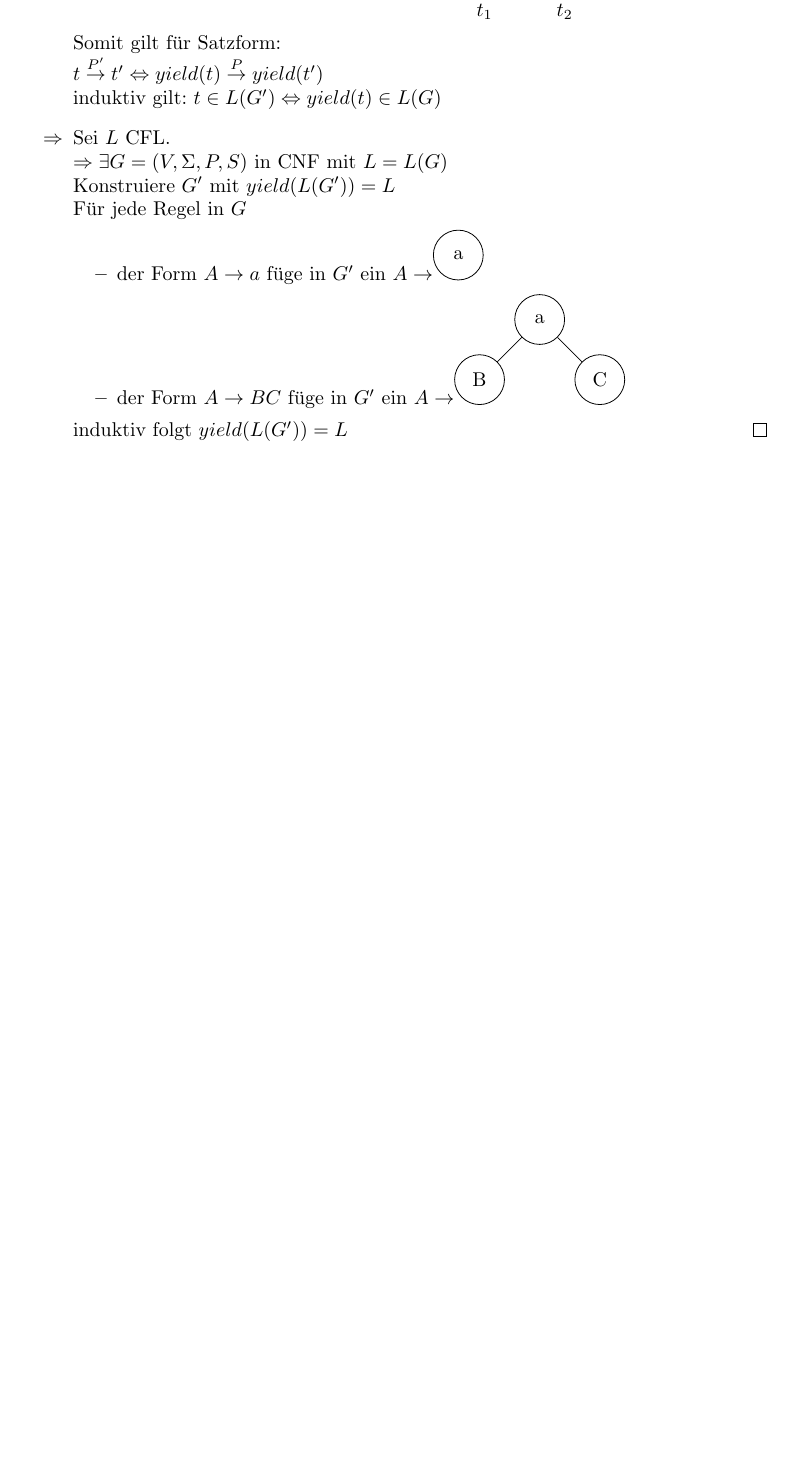
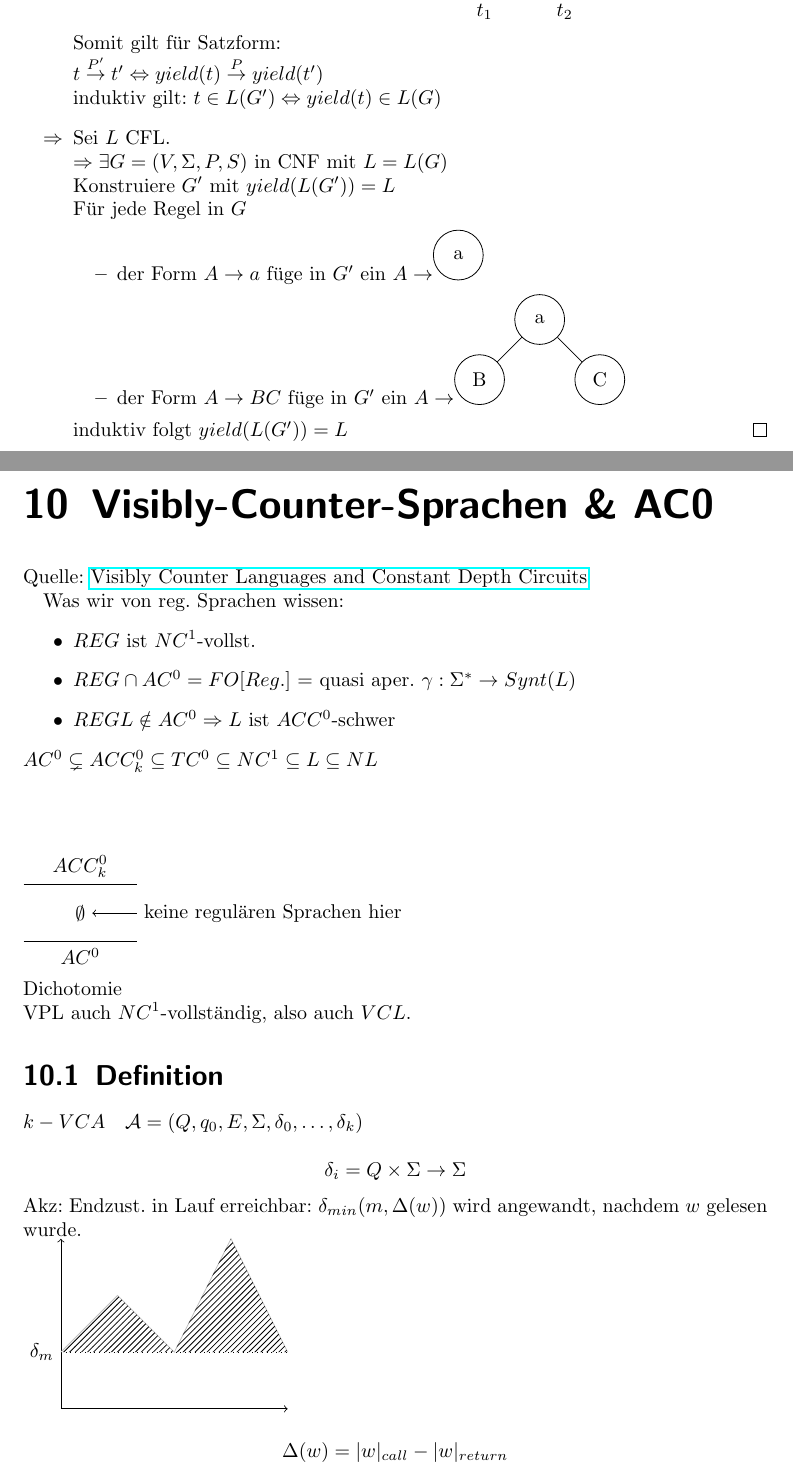
Before and after one commit to Ristridin/formale-sprachen-skript, a LaTeX document (skript.tex, which reads vplundac0.tex): part of page 48 of 48 before the commit and two parts of pages 48 and 49 of 50 after it, the two joined at a grey line, cut so that both start at the same text, the shorter picture padded with empty space. Compiled offline with pdfLaTeX.

Commit message:
Letztes Kapitel angefangen und Korrekturen

```diff
--- a/skript.tex
+++ b/skript.tex
@@ -4,6 +4,7 @@
 \usepackage{graphicx}
 \usepackage{dsfont}
 \usepackage{amsthm}
+\usepackage{mathrsfs}
 \usepackage{amsmath,amssymb}
 \usepackage{stmaryrd}
 \usepackage{xfrac}
@@ -12,7 +13,7 @@
 \usepackage{hyperref}
 \usepackage{tikz}
 \usepackage{cancel}
-\usetikzlibrary{positioning,shadows,arrows,automata,shapes,decorations.pathreplacing,shapes.gates.logic.IEC,calc,arrows}
+\usetikzlibrary{patterns,positioning,shadows,arrows,automata,shapes,decorations.pathreplacing,shapes.gates.logic.IEC,calc,arrows}
 
 \tikzstyle{branch}=[fill,shape=circle,minimum size=3pt,inner sep=0pt]
 \pgfkeys{/pgf/logic gate IEC symbol align/.cd,
@@ -56,4 +57,6 @@ Mitschrieb: Jan-Peter Hohloch}
         \input{omega.tex}
     \chapter{Baum-Sprachen}
         \input{baum.tex}
+	 \chapter{Visibly-Counter-Sprachen \& AC0}
+        \input{vplundac0.tex}
 \end{document}
--- /dev/null
+++ b/vplundac0.tex
@@ -0,0 +1,36 @@
+Quelle: \href{http://drops.dagstuhl.de/opus/volltexte/2015/4944/pdf/44.pdf}{Visibly Counter Languages
+and Constant Depth Circuits}
+
+Was wir von reg. Sprachen wissen:
+\begin{itemize}
+\item $REG$ ist $NC^1$-vollst.
+\item $REG\cap AC^0 = FO[Reg.]$
+	= quasi aper. $\gamma:\Sigma^*\to Synt(L)$
+\item $REG L \notin AC^0 \Rightarrow L \text{ ist } ACC^0 \text{-schwer}$
+\end{itemize}
+$AC^0 \subsetneq ACC_k^0 \subseteq TC^0 \subseteq NC^1 \subseteq L \subseteq NL$\\
+\vspace{1cm}\\
+\begin{tikzpicture}
+\draw (0,1) -- (2,1) node[midway, above] (acc) {$ACC_k^0$};
+\node at (1,0.5) (empty) {$\emptyset$};
+\draw [<-] (empty) -- (2,0.5) node [anchor= west] {keine regulären Sprachen hier};
+\draw (0,0) -- (2,0) node[midway, below] (ac0) {$AC^0$};
+\end{tikzpicture}\\
+Dichotomie\\
+VPL auch $NC^1$-vollständig, also auch $VCL$.
+
+\section{Definition}
+$k-VCA\quad\mathcal{A} = (Q, q_0, E, \Sigma, \delta_0, \dots, \delta_k)$\\
+$$\delta_i = Q \times \Sigma \to \Sigma$$
+Akz: Endzust. in Lauf erreichbar: $\delta_{min}(m, \Delta(w))$ wird angewandt, nachdem $w$ gelesen wurde.\\
+\begin{tikzpicture}
+\draw[->] (0,0) -- (0,3);
+\node at (0,1) [anchor=east] (m) {$\delta_m$};
+\draw[dotted] (m) -- (4,1);
+\draw[gray!50] (0,1) -- (1,2) -- (2,1) -- (3,3) -- (4,1);
+\fill[gray!20, pattern=north east lines] (0,1) -- (1,2) -- (2,1) -- (3,3) -- (4,1) -- cycle;
+\draw[->] (0,0) -- (4,0);
+\end{tikzpicture}\\
+$$\Delta(w) = |w|_{call} - |w|_{return}$$
+Bsp.: $a^nb^n \to 1-VCL$\\
+$a^nb^{n-3}a^mb^{m+3} \to 4-VCA$
```
Also changed, not shown: algebra.tex (+2 -2 lines).
